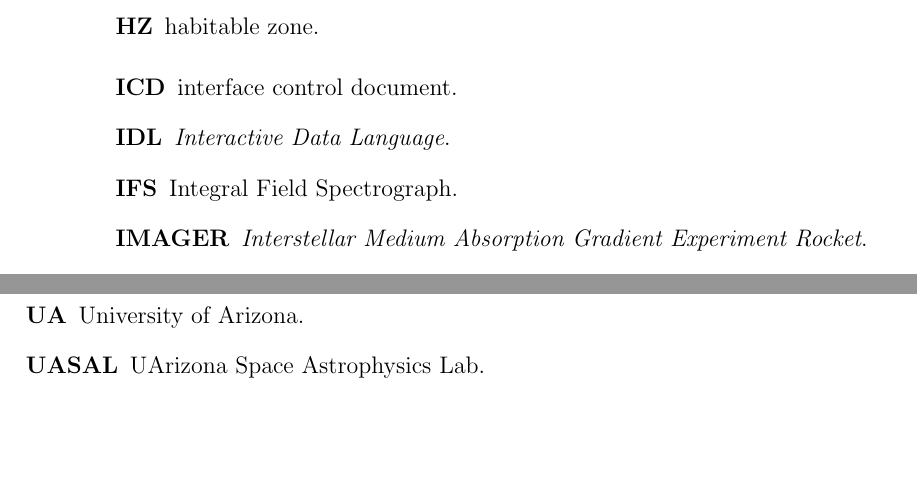
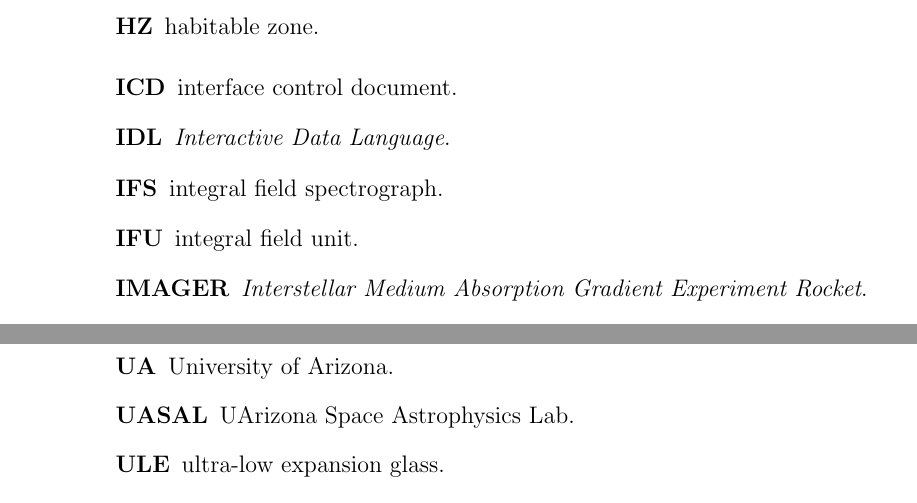
Before and after one commit to uasal/acronyms, a LaTeX thesis (compile-test.tex, which reads combined_acronyms.tex): two parts of pages 10 and 17 of 21 before the commit and two parts of pages 10 and 18 of 21 after it, joined at a grey line, cut so that both start at the same text, the shorter picture padded with empty space. Compiled offline with pdfLaTeX.

Commit message:
Update combined_acronyms.tex (#18)
* Update combined_acronyms.tex

* Update combined_acronyms.tex

* Update combined_acronyms.tex

```diff
--- a/combined_acronyms.tex
+++ b/combined_acronyms.tex
@@ -101,6 +100,8 @@
 \newacronym{TMA}{TMA}{three-mirror anastigmat}
 \newacronym{resel}{resel}{resolution element}
-\newacronym{BOM}{BOM}{Bill of Materials}
+\newacronym{IFU}{IFU}{integral field unit}
+\newacronym{IFS}{IFS}{integral field spectrograph}
+\newacronym{ULE}{ULE}{ultra-low expansion glass}
 
 % Spacecraft and Sounding Rocket:
 \newacronym{acs}{ACS}{attitude control system}
@@ -231,7 +235,6 @@
 \newacronym{ITL}{ITL}{Imaging Technology Lab}
 \newacronym{TAO}{TAO}{Tokyo Atacama Observatory}
 \newacronym{UVS}{UVS}{Ultraviolet Spectrograph}
-\newacronym{IFS}{IFS}{Integral Field Spectrograph}
 \newacronym{STIS}{STIS}{Space Telescope Imaging Spectrograph}
 \newacronym{SCoOB}{scoob}{space-coronagraph optical bench}
 
```
Also changed, not shown: combined_acronyms.tex (9 more changed lines).
